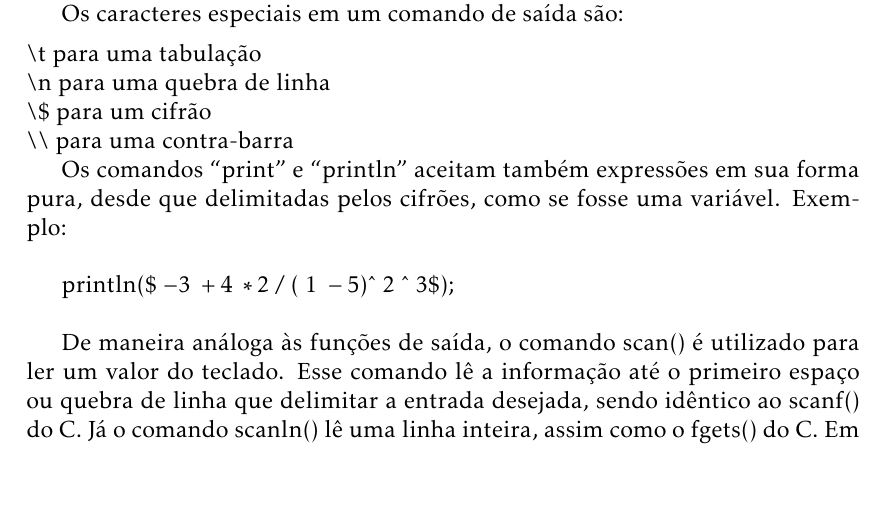
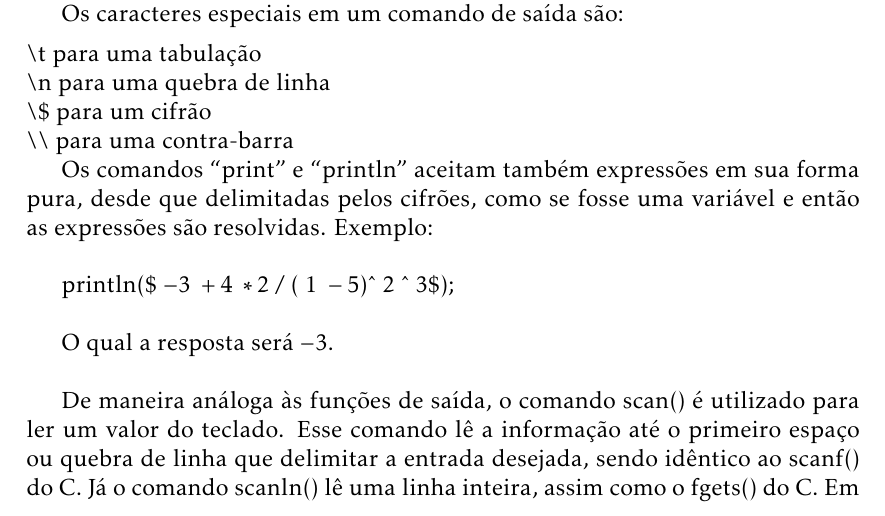
Before and after one commit to vladimirbelinski/Lotus, a LaTeX document (fonte/Documentacao_Lotus.tex): part of page 4 of 6, cut so that both start at the same text, the shorter picture padded with empty space. Compiled offline with pdfLaTeX.

Commit message:
Ooops, an bug in print/prinln function

```diff
--- a/fonte/Documentacao_Lotus.tex
+++ b/fonte/Documentacao_Lotus.tex
@@ -110,9 +110,11 @@ Os caracteres especiais em um comando de saída são:\\[0.2cm]
 \textbackslash \$ para um cifrão \\
 \textbackslash \textbackslash\ para uma contra-barra % (para imprimir o literal ``\textbackslash n'', faça ``\textbackslash n'') \\
 
-Os comandos ``print'' e ``println'' aceitam também expressões em sua forma pura, desde que delimitadas pelos cifrões, como se fosse uma variável. Exemplo: \\
+Os comandos ``print'' e ``println'' aceitam também expressões em sua forma pura, desde que delimitadas pelos cifrões, como se fosse uma variável e então as expressões são resolvidas. Exemplo: \\
 
 println(\$$\ -3\ +4\ *2\ /\ (\ 1\ - 5)$\^\ 2 \^\ 3\$);\\
+
+O qual a resposta será $-3$.\\
 
 De maneira análoga às funções de saída, o comando scan() é utilizado para ler um valor do teclado. Esse comando lê a informação até o primeiro espaço ou quebra de linha que delimitar a entrada desejada, sendo idêntico ao scanf() do C. Já o comando scanln() lê uma linha inteira, assim como o fgets() do C. Em ambos os comandos, a conversão dos tipos de variável se aplica, caso a entrada não corresponda ao valor esperado.\\
 
```
Also changed, not shown: fonte/Documentacao_Lotus.pdf.
